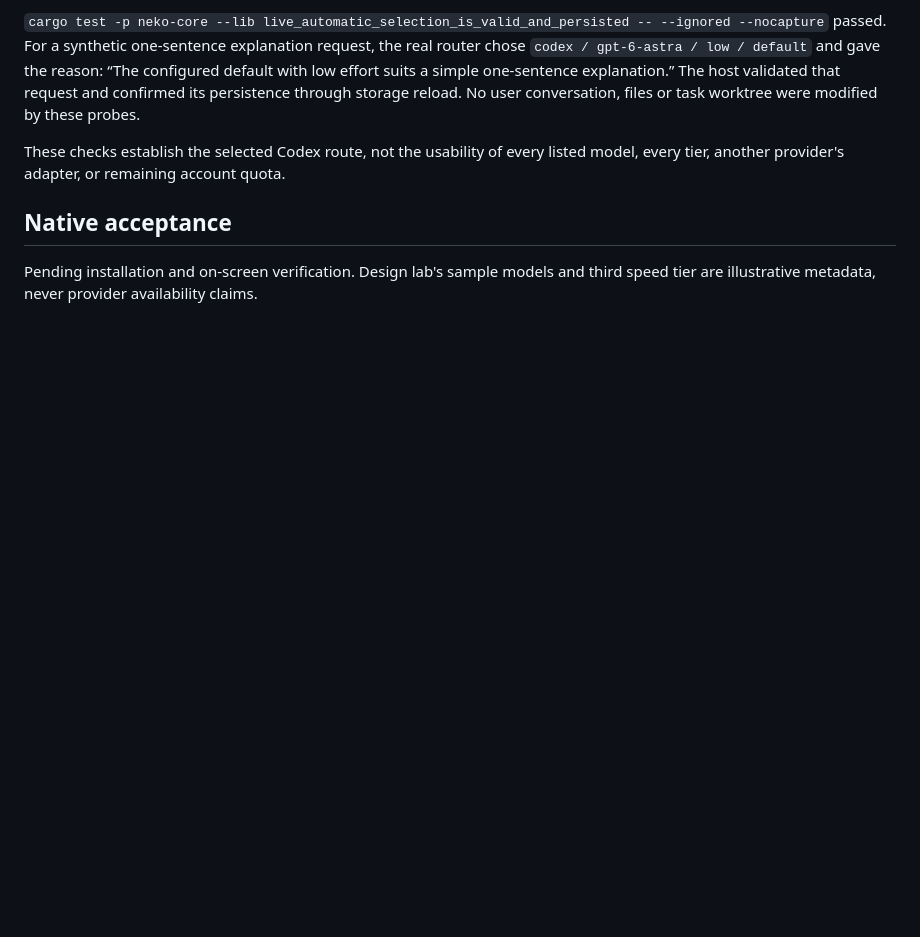
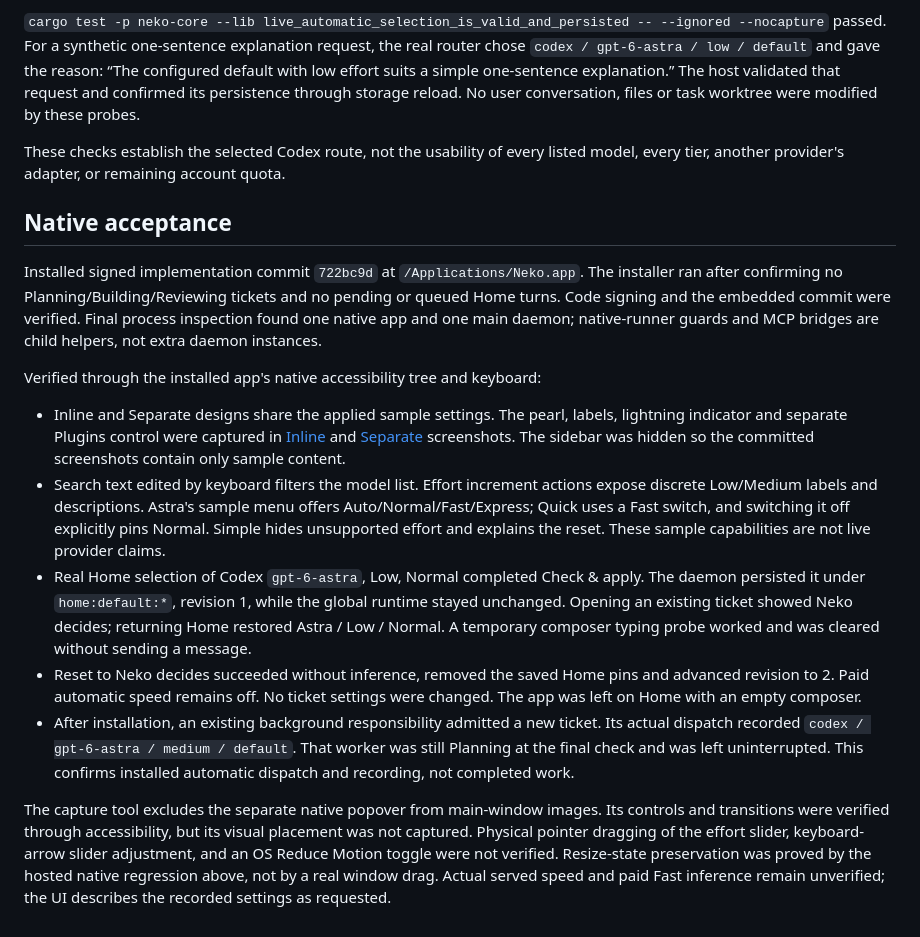
Before and after one commit to NishantEC/neko, a Markdown page: docs/evidence/model-effort-speed.md, the part around the change. GitHub-like rendering; blank space fills up the shorter version.

Commit message:
Record installed native selector acceptance and screenshots

```diff
--- a/docs/evidence/model-effort-speed.md
+++ b/docs/evidence/model-effort-speed.md
@@ -78,5 +78,41 @@ listed model, every tier, another provider's adapter, or remaining account quota
 
 ## Native acceptance
 
-Pending installation and on-screen verification. Design lab's sample models and
-third speed tier are illustrative metadata, never provider availability claims.
+Installed signed implementation commit `722bc9d` at `/Applications/Neko.app`.
+The installer ran after confirming no Planning/Building/Reviewing tickets and
+no pending or queued Home turns. Code signing and the embedded commit were
+verified. Final process inspection found one native app and one main daemon;
+native-runner guards and MCP bridges are child helpers, not extra daemon instances.
+
+Verified through the installed app's native accessibility tree and keyboard:
+
+- Inline and Separate designs share the applied sample settings. The pearl,
+  labels, lightning indicator and separate Plugins control were captured in
+  [Inline](model-effort-speed-inline.png) and
+  [Separate](model-effort-speed-separate.png) screenshots. The sidebar was hidden
+  so the committed screenshots contain only sample content.
+- Search text edited by keyboard filters the model list. Effort increment
+  actions expose discrete Low/Medium labels and descriptions. Astra's sample
+  menu offers Auto/Normal/Fast/Express; Quick uses a Fast switch, and switching
+  it off explicitly pins Normal. Simple hides unsupported effort and explains
+  the reset. These sample capabilities are not live provider claims.
+- Real Home selection of Codex `gpt-6-astra`, Low, Normal completed Check & apply.
+  The daemon persisted it under `home:default:*`, revision 1, while the global
+  runtime stayed unchanged. Opening an existing ticket showed Neko decides;
+  returning Home restored Astra / Low / Normal. A temporary composer typing
+  probe worked and was cleared without sending a message.
+- Reset to Neko decides succeeded without inference, removed the saved Home
+  pins and advanced revision to 2. Paid automatic speed remains off. No ticket
+  settings were changed. The app was left on Home with an empty composer.
+- After installation, an existing background responsibility admitted a new
+  ticket. Its actual dispatch recorded `codex / gpt-6-astra / medium / default`.
+  That worker was still Planning at the final check and was left uninterrupted.
+  This confirms installed automatic dispatch and recording, not completed work.
+
+The capture tool excludes the separate native popover from main-window images.
+Its controls and transitions were verified through accessibility, but its visual
+placement was not captured. Physical pointer dragging of the effort slider,
+keyboard-arrow slider adjustment, and an OS Reduce Motion toggle were not
+verified. Resize-state preservation was proved by the hosted native regression
+above, not by a real window drag. Actual served speed and paid Fast inference
+remain unverified; the UI describes the recorded settings as requested.
```
Also changed, not shown: docs/evidence/model-effort-speed-inline.png (added), docs/evidence/model-effort-speed-separate.png (added).
